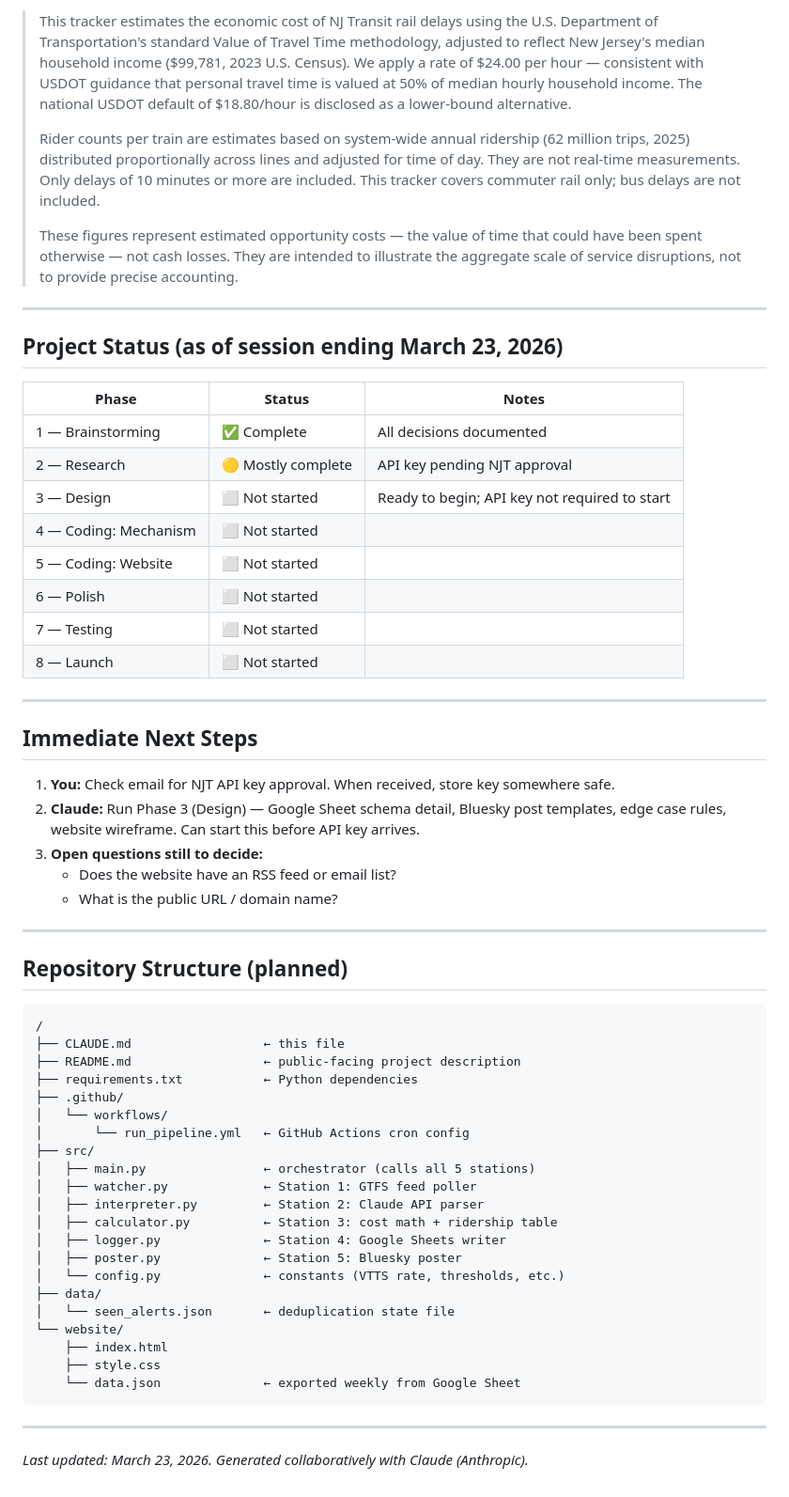
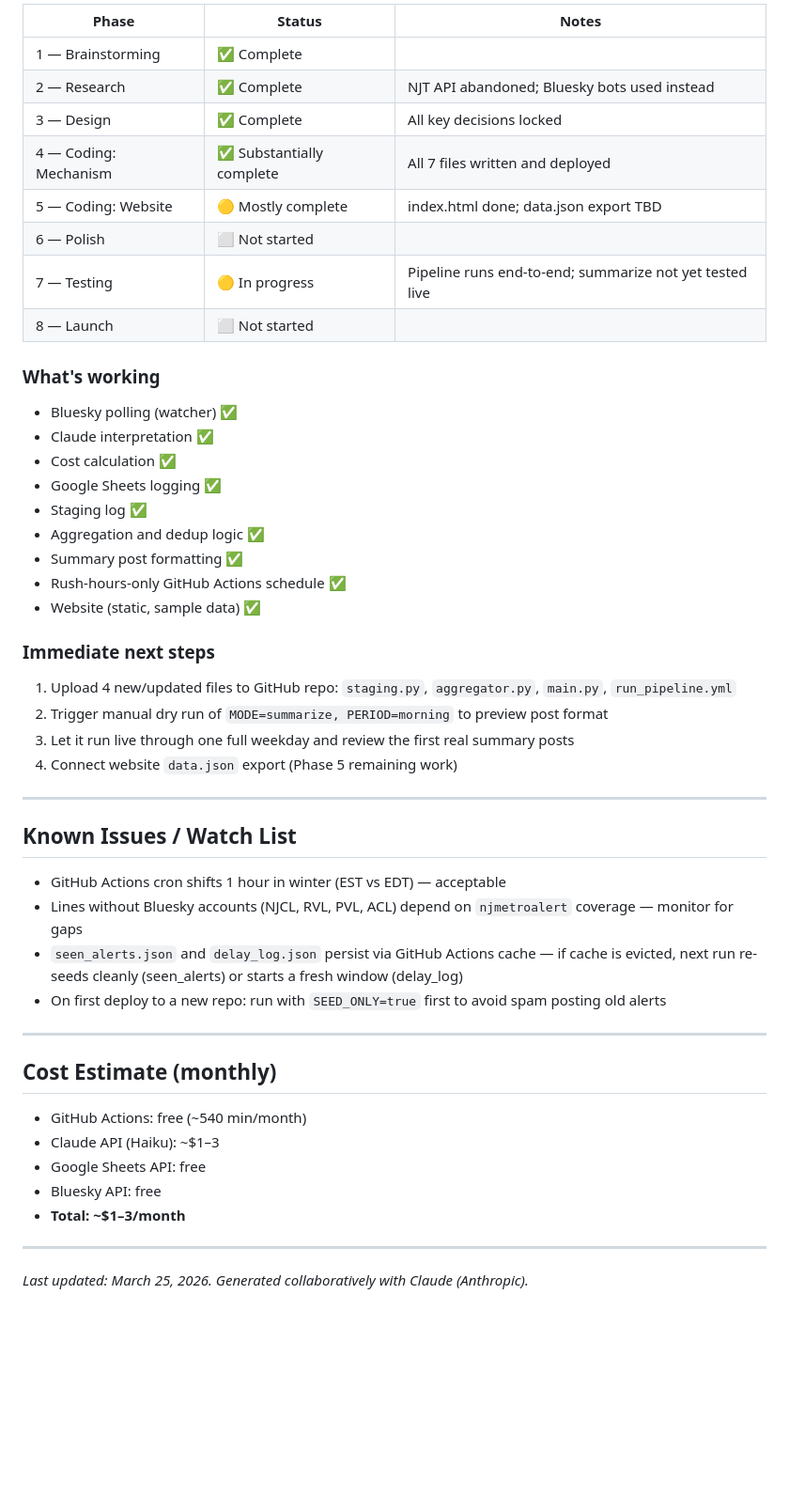
Before and after one commit to AmesCG23/njt-delay-tracker, a Markdown page: CLAUDE.md, the part around one of its changes. Shown at 94% size. Drawn GitHub-style; blank space fills up the shorter version.

````diff
--- a/CLAUDE.md
+++ b/CLAUDE.md
@@ -202,63 +270,49 @@ njtdelaycost.com
 
-> This tracker estimates the economic cost of NJ Transit rail delays using the U.S. Department of Transportation's standard Value of Travel Time methodology, adjusted to reflect New Jersey's median household income ($99,781, 2023 U.S. Census). We apply a rate of $24.00 per hour — consistent with USDOT guidance that personal travel time is valued at 50% of median hourly household income. The national USDOT default of $18.80/hour is disclosed as a lower-bound alternative.
->
-> Rider counts per train are estimates based on system-wide annual ridership (62 million trips, 2025) distributed proportionally across lines and adjusted for time of day. They are not real-time measurements. Only delays of 10 minutes or more are included. This tracker covers commuter rail only; bus delays are not included.
->
-> These figures represent estimated opportunity costs — the value of time that could have been spent otherwise — not cash losses. They are intended to illustrate the aggregate scale of service disruptions, not to provide precise accounting.
+| Phase | Status | Notes |
+|---|---|---|
+| 1 — Brainstorming | ✅ Complete | |
+| 2 — Research | ✅ Complete | NJT API abandoned; Bluesky bots used instead |
+| 3 — Design | ✅ Complete | All key decisions locked |
+| 4 — Coding: Mechanism | ✅ Substantially complete | All 7 files written and deployed |
+| 5 — Coding: Website | 🟡 Mostly complete | index.html done; data.json export TBD |
+| 6 — Polish | ⬜ Not started | |
+| 7 — Testing | 🟡 In progress | Pipeline runs end-to-end; summarize not yet tested live |
+| 8 — Launch | ⬜ Not started | |
+
+### What's working
+- Bluesky polling (watcher) ✅
+- Claude interpretation ✅
+- Cost calculation ✅
+- Google Sheets logging ✅
+- Staging log ✅
+- Aggregation and dedup logic ✅
+- Summary post formatting ✅
+- Rush-hours-only GitHub Actions schedule ✅
+- Website (static, sample data) ✅
+
+### Immediate next steps
+1. Upload 4 new/updated files to GitHub repo: `staging.py`, `aggregator.py`, `main.py`, `run_pipeline.yml`
+2. Trigger manual dry run of `MODE=summarize, PERIOD=morning` to preview post format
+3. Let it run live through one full weekday and review the first real summary posts
+4. Connect website `data.json` export (Phase 5 remaining work)
 
 ---
 
-## Project Status (as of session ending March 23, 2026)
-
-| Phase | Status | Notes |
-|---|---|---|
-| 1 — Brainstorming | ✅ Complete | All decisions documented |
-| 2 — Research | 🟡 Mostly complete | API key pending NJT approval |
-| 3 — Design | ⬜ Not started | Ready to begin; API key not required to start |
-| 4 — Coding: Mechanism | ⬜ Not started | |
-| 5 — Coding: Website | ⬜ Not started | |
-| 6 — Polish | ⬜ Not started | |
-| 7 — Testing | ⬜ Not started | |
-| 8 — Launch | ⬜ Not started | |
+## Known Issues / Watch List
+- GitHub Actions cron shifts 1 hour in winter (EST vs EDT) — acceptable
+- Lines without Bluesky accounts (NJCL, RVL, PVL, ACL) depend on `njmetroalert` coverage — monitor for gaps
+- `seen_alerts.json` and `delay_log.json` persist via GitHub Actions cache — if cache is evicted, next run re-seeds cleanly (seen_alerts) or starts a fresh window (delay_log)
+- On first deploy to a new repo: run with `SEED_ONLY=true` first to avoid spam posting old alerts
 
 ---
 
-## Immediate Next Steps
-
-1. **You:** Check email for NJT API key approval. When received, store key somewhere safe.
-2. **Claude:** Run Phase 3 (Design) — Google Sheet schema detail, Bluesky post templates, edge case rules, website wireframe. Can start this before API key arrives.
-3. **Open questions still to decide:**
-   - Does the website have an RSS feed or email list?
-   - What is the public URL / domain name?
+## Cost Estimate (monthly)
+- GitHub Actions: free (~540 min/month)
+- Claude API (Haiku): ~$1–3
+- Google Sheets API: free
+- Bluesky API: free
+- **Total: ~$1–3/month**
 
 ---
 
-## Repository Structure (planned)
-
-```
-/
-├── CLAUDE.md                  ← this file
-├── README.md                  ← public-facing project description
-├── requirements.txt           ← Python dependencies
-├── .github/
-│   └── workflows/
-│       └── run_pipeline.yml   ← GitHub Actions cron config
-├── src/
-│   ├── main.py                ← orchestrator (calls all 5 stations)
-│   ├── watcher.py             ← Station 1: GTFS feed poller
-│   ├── interpreter.py         ← Station 2: Claude API parser
-│   ├── calculator.py          ← Station 3: cost math + ridership table
-│   ├── logger.py              ← Station 4: Google Sheets writer
-│   ├── poster.py              ← Station 5: Bluesky poster
-│   └── config.py              ← constants (VTTS rate, thresholds, etc.)
-├── data/
-│   └── seen_alerts.json       ← deduplication state file
-└── website/
-    ├── index.html
-    ├── style.css
-    └── data.json              ← exported weekly from Google Sheet
-```
-
----
-
-*Last updated: March 23, 2026. Generated collaboratively with Claude (Anthropic).*
+*Last updated: March 25, 2026. Generated collaboratively with Claude (Anthropic).*
````
Also changed, not shown: other parts of CLAUDE.md (+192 -124 lines).
